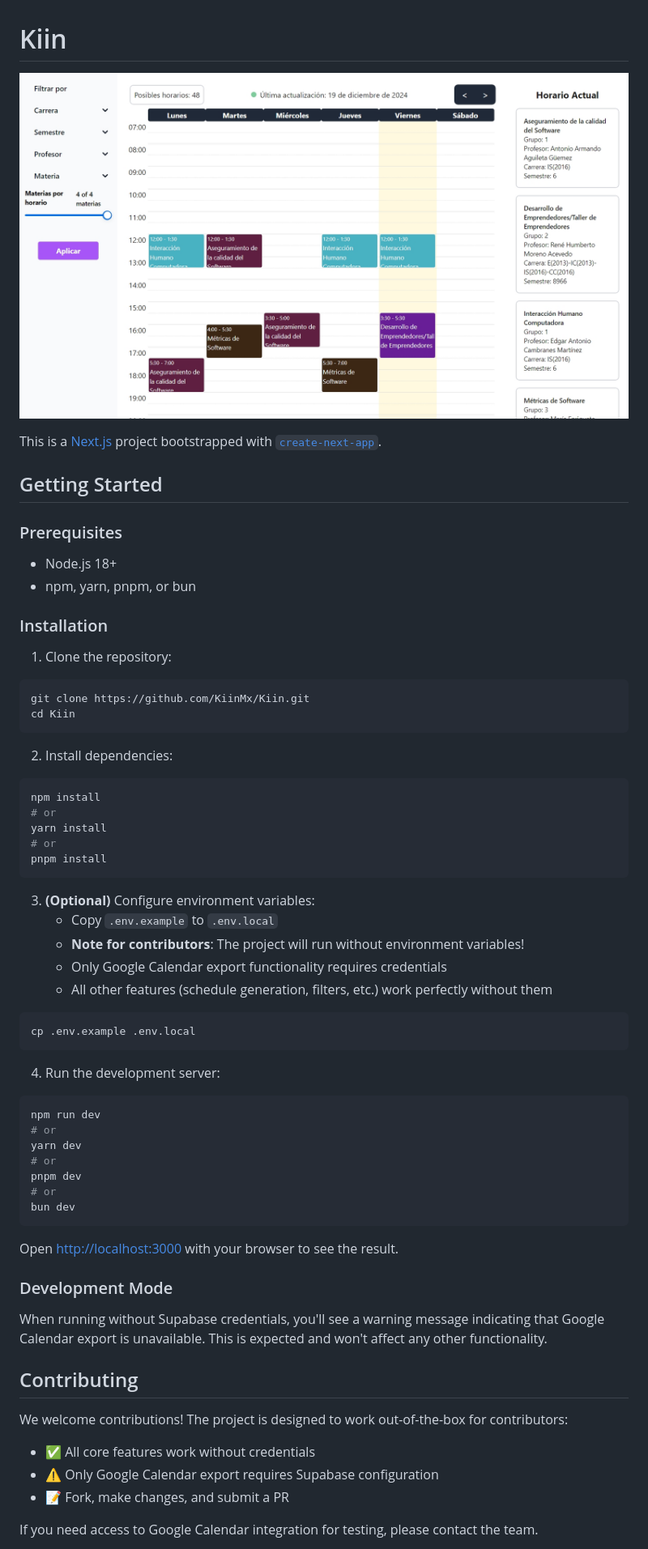
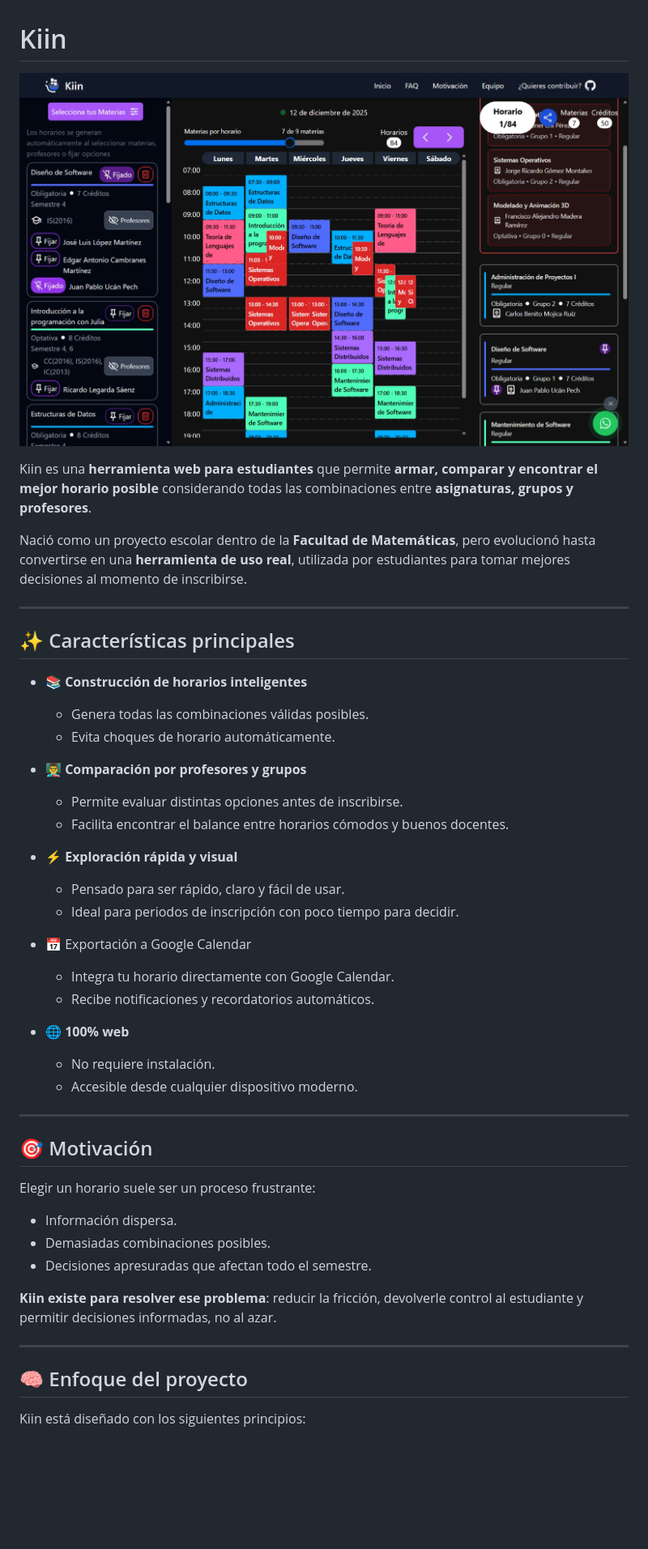
Before and after one commit to iKinoo/Kiin, a Markdown page: README.md, the part around the change printed below. Shown: that part at 81% size. Drawn GitHub-style; pictures changed too: image-1.png (added); blank space fills up the shorter version.

Commit message:
docs: update README with enhanced project description and add new image

````diff
--- a/README.md
+++ b/README.md
@@ -1,70 +1,53 @@
 # Kiin
 
-![alt](./assets/app.jpeg)
+![alt text](image-1.png)
 
-This is a [Next.js](https://nextjs.org) project bootstrapped with [`create-next-app`](https://nextjs.org/docs/app/api-reference/cli/create-next-app).
+Kiin es una **herramienta web para estudiantes** que permite **armar, comparar y encontrar el mejor horario posible** considerando todas las combinaciones entre **asignaturas, grupos y profesores**.
 
-## Getting Started
+Nació como un proyecto escolar dentro de la **Facultad de Matemáticas**, pero evolucionó hasta convertirse en una **herramienta de uso real**, utilizada por estudiantes para tomar mejores decisiones al momento de inscribirse.
 
-### Prerequisites
+---
 
-- Node.js 18+
-- npm, yarn, pnpm, or bun
+## ✨ Características principales
 
-### Installation
+* 📚 **Construcción de horarios inteligentes**
 
-1. Clone the repository:
+  * Genera todas las combinaciones válidas posibles.
+  * Evita choques de horario automáticamente.
 
-```bash
-git clone https://github.com/KiinMx/Kiin.git
-cd Kiin
-```
+* 👨‍🏫 **Comparación por profesores y grupos**
 
-2. Install dependencies:
+  * Permite evaluar distintas opciones antes de inscribirse.
+  * Facilita encontrar el balance entre horarios cómodos y buenos docentes.
 
-```bash
-npm install
-# or
-yarn install
-# or
-pnpm install
-```
+* ⚡ **Exploración rápida y visual**
 
-3. **(Optional)** Configure environment variables:
-   - Copy `.env.example` to `.env.local`
-   - **Note for contributors**: The project will run without environment variables!
-   - Only Google Calendar export functionality requires credentials
-   - All other features (schedule generation, filters, etc.) work perfectly without them
+  * Pensado para ser rápido, claro y fácil de usar.
+  * Ideal para periodos de inscripción con poco tiempo para decidir.
+* 📅 Exportación a Google Calendar
+  * Integra tu horario directamente con Google Calendar.
+  * Recibe notificaciones y recordatorios automáticos.
 
-```bash
-cp .env.example .env.local
-```
+* 🌐 **100% web**
 
-4. Run the development server:
+  * No requiere instalación.
+  * Accesible desde cualquier dispositivo moderno.
 
-```bash
-npm run dev
-# or
-yarn dev
-# or
-pnpm dev
-# or
-bun dev
-```
+---
 
-Open [http://localhost:3000](http://localhost:3000) with your browser to see the result.
+## 🎯 Motivación
 
-### Development Mode
+Elegir un horario suele ser un proceso frustrante:
 
-When running without Supabase credentials, you'll see a warning message indicating that Google Calendar export is unavailable. This is expected and won't affect any other functionality.
+* Información dispersa.
+* Demasiadas combinaciones posibles.
+* Decisiones apresuradas que afectan todo el semestre.
 
-## Contributing
+**Kiin existe para resolver ese problema**: reducir la fricción, devolverle control al estudiante y permitir decisiones informadas, no al azar.
 
-We welcome contributions! The project is designed to work out-of-the-box for contributors:
+---
 
-- ✅ All core features work without credentials
-- ⚠️ Only Google Calendar export requires Supabase configuration
-- 📝 Fork, make changes, and submit a PR
+## 🧠 Enfoque del proyecto
 
-If you need access to Google Calendar integration for testing, please contact the team.
+Kiin está diseñado con los siguientes principios:
 
````
Also changed, not shown: other parts of README.md (+59 -17 lines).
